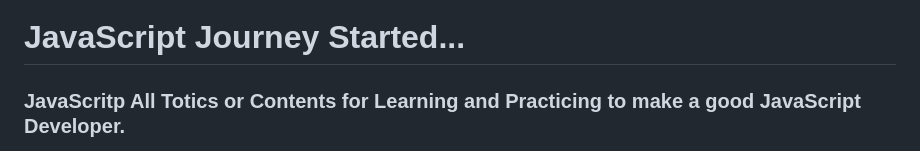
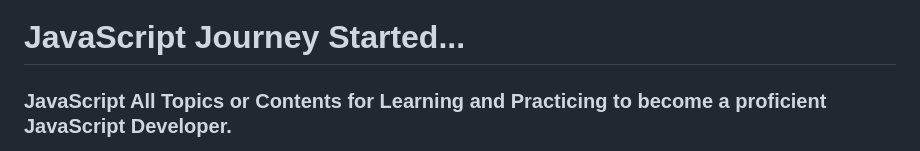
Before and after one commit to JavaScript-Mastery/javascript-course, a Markdown page: README.md, the part around one of its changes. Rendered like a GitHub page.

```diff
--- a/README.md
+++ b/README.md
@@ -1,4 +1,4 @@
 # JavaScript Journey Started...
 
-### JavaScritp All Totics or Contents for Learning and Practicing to make a good JavaScript Developer.
+### JavaScript All Topics or Contents for Learning and Practicing to become a proficient JavaScript Developer.
 
```
Also changed, not shown: other parts of README.md (+96 -92 lines).
